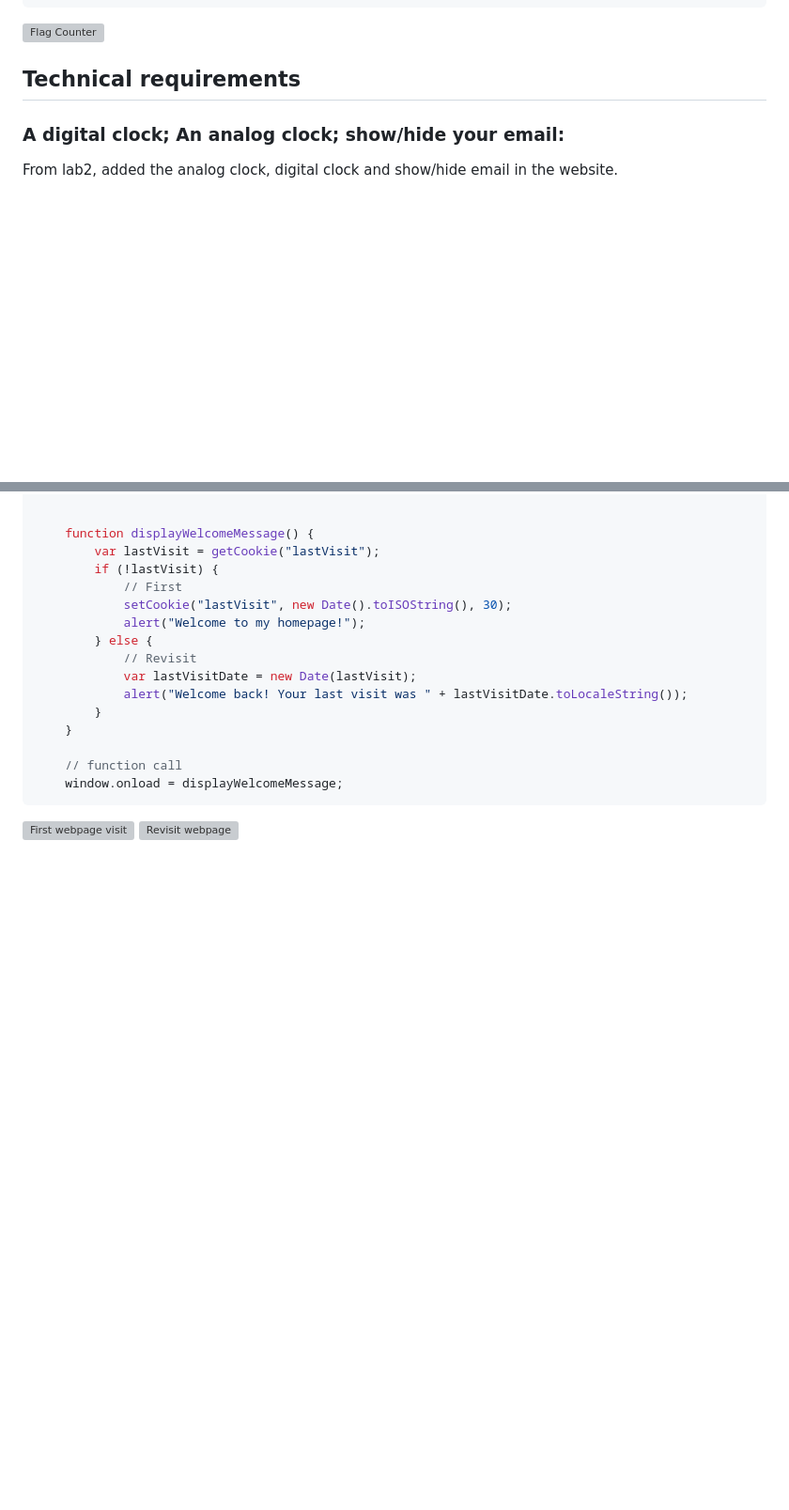
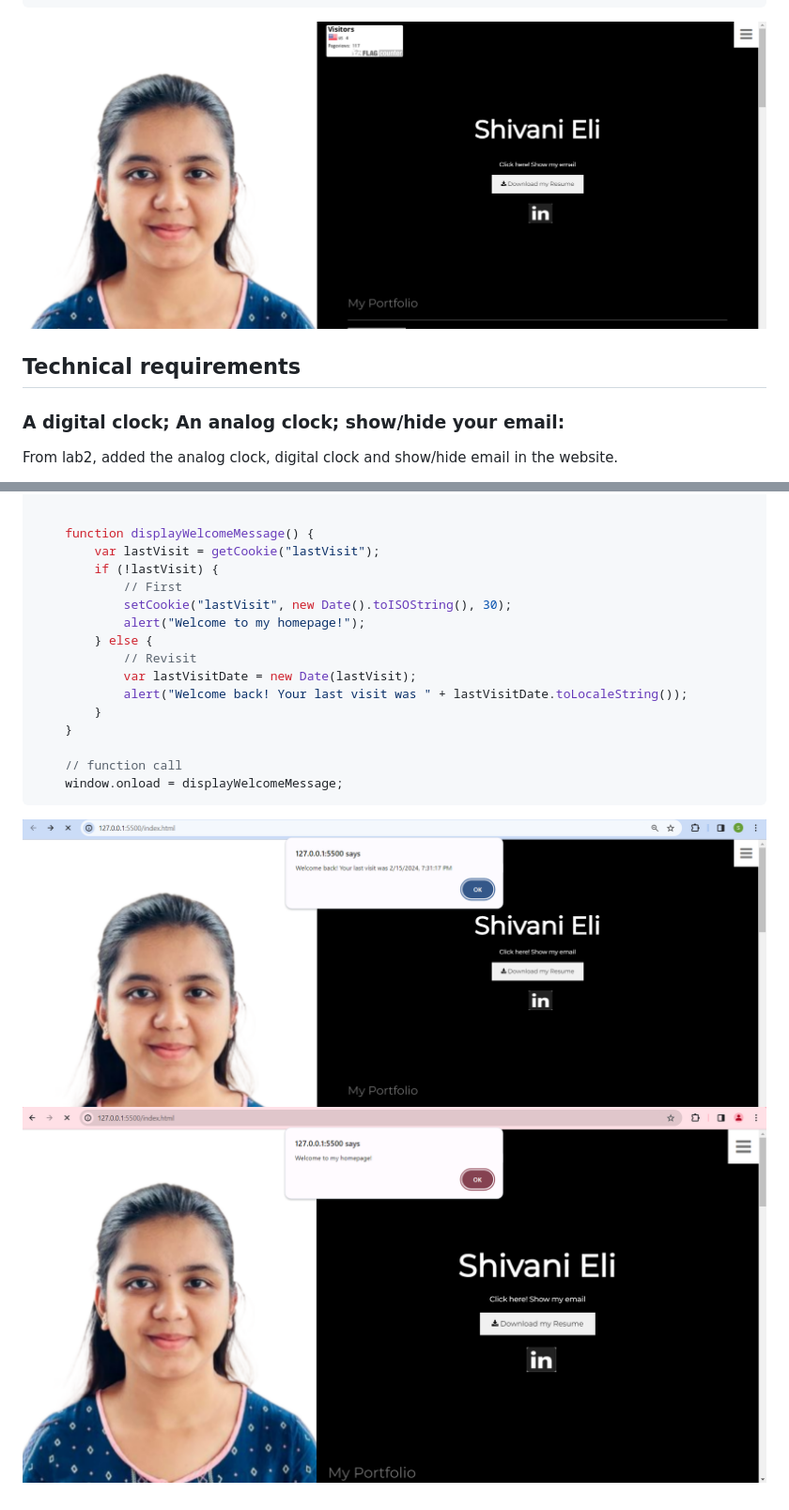
Before and after one commit to ShivaniEli/ShivaniEli-uc, a Markdown page: README.md, 2 parts joined by grey strips. Shown at 94% size. Drawn GitHub-style; blank space fills up the shorter version; grey boxes are pictures that could not be loaded.

````diff
--- a/README.md
+++ b/README.md
@@ -67,7 +67,7 @@ Code for Flag Counter tracker:
 </div>
 ```
 
-![Flag Counter](images/tracker.png)
+![Flag Counter](Project1/images/tracker.png)
 
 ## Technical requirements
 
@@ -301,5 +301,5 @@ Then deployed the cookies javascript code for displaying "Welcome back!" alert m
     window.onload = displayWelcomeMessage;
 ```
 
-![First webpage visit](images/one.png)
-![Revisit webpage](images/two.png)
+![First webpage visit](Project1/images/one.png)
+![Revisit webpage](Project1/images/two.png)
````
Also changed, not shown: other parts of README.md (+9 -9 lines).
